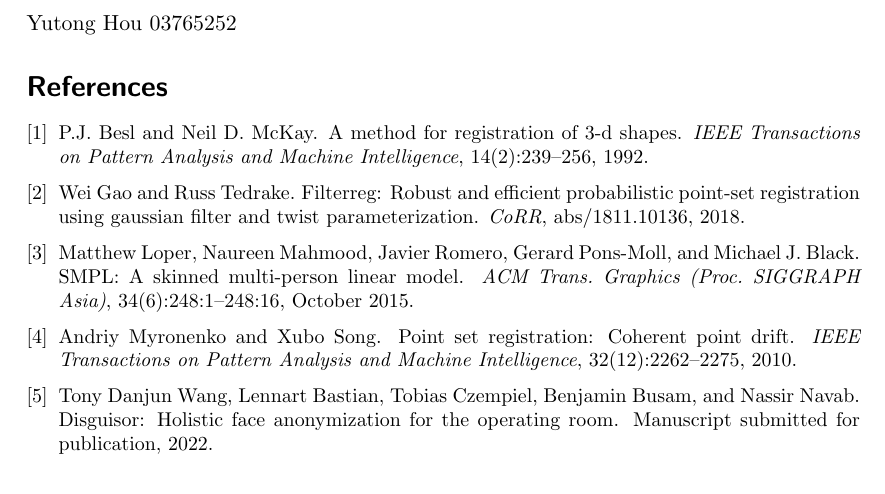
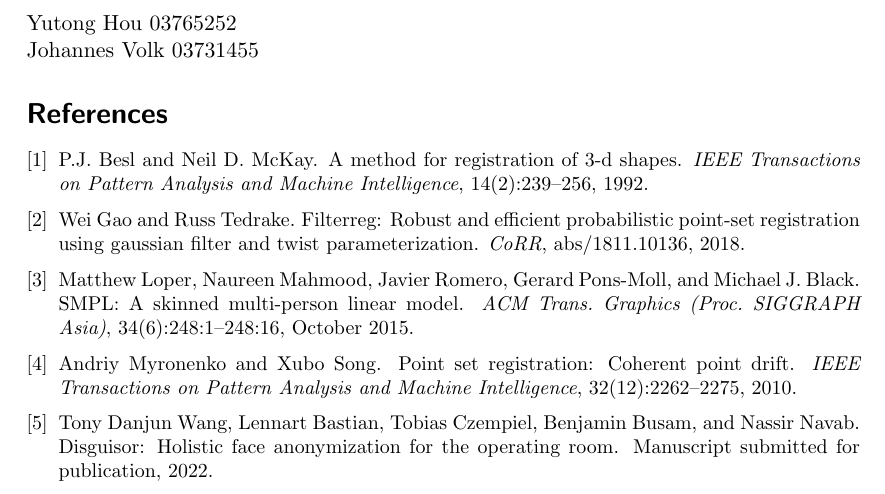
Before and after one commit to wngTn/synthetic_dcp, a LaTeX document (proposal/main.tex): part of page 4 of 4, cut so that both start at the same text. Compiled offline with pdfLaTeX.

Commit message:
add matriculation number and name

```diff
--- a/proposal/main.tex
+++ b/proposal/main.tex
@@ -81,6 +81,8 @@ Tony Wang 03726379
 Yushan Zheng 03763652
 \newline
 Yutong Hou 03765252
+\newline
+Johannes Volk 03731455
 
 % references
 {\small
```
